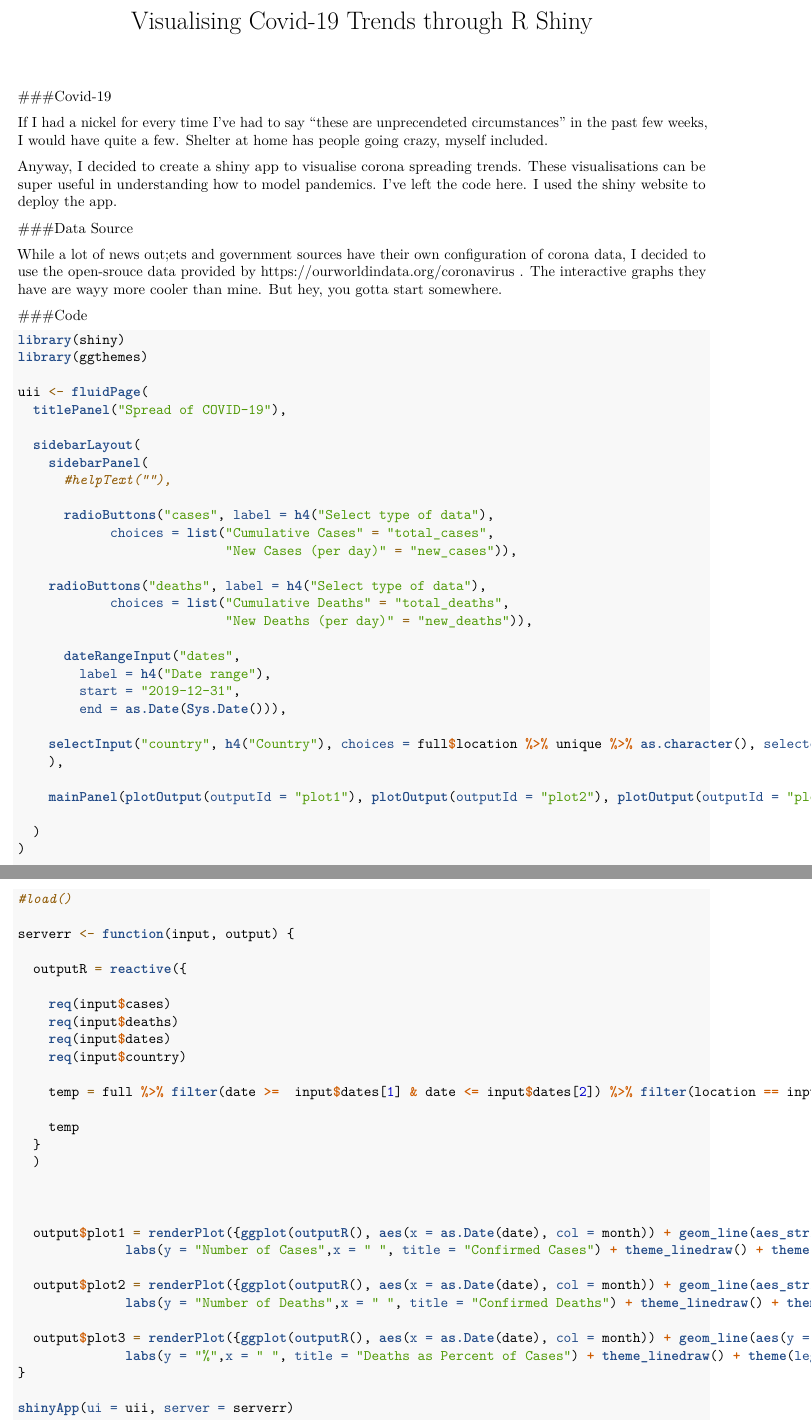
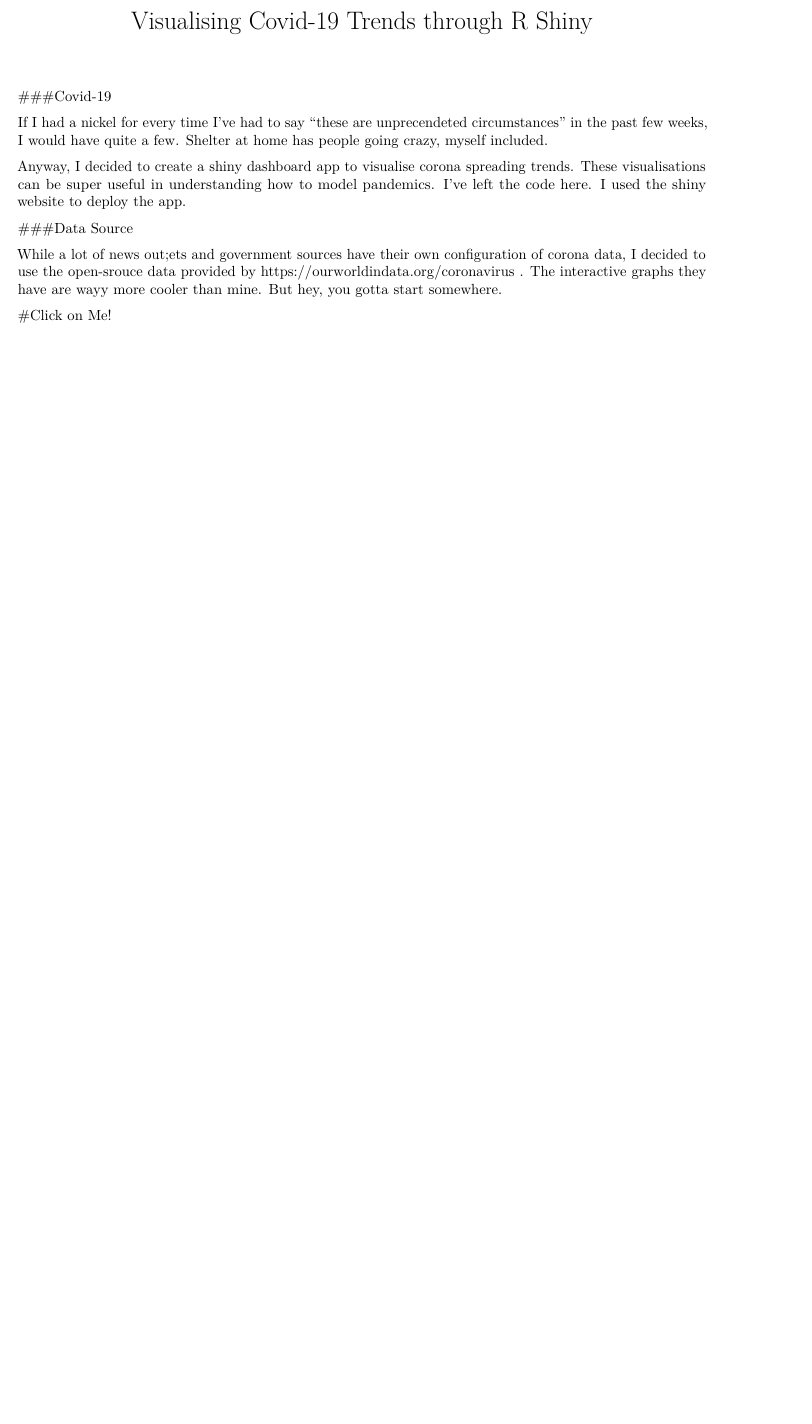
Before and after one commit to malvikarajeev/blogdown_source, an R Markdown document (content/post/coronyshiny/coronyshiny.Rmd): two parts of pages 1 and 2 of 2 before the commit and part of the page after it, the two joined at a grey line, cut so that both start at the same text, the shorter picture padded with empty space. Rendered offline with R 4.5, knitr and Pandoc, then LaTeX, with nearby package versions; both versions are drawn in the output format of the newer one; the gapminder table comes from the copy in Python's plotly package.

Commit message:
adding corona dashboard link

````diff
--- a/content/post/coronyshiny/coronyshiny.Rmd
+++ b/content/post/coronyshiny/coronyshiny.Rmd
@@ -1,6 +1,6 @@
 ---
 title: "Visualising Covid-19 Trends through R Shiny"
-output: html_document
+output: pdf_document
 ---
 
 ```{r setup, include=FALSE}
@@ -27,13 +27,9 @@ library(ggpubr)
 If I had a nickel for every time I've had to say "these are unprecendeted circumstances" in the past few weeks, I would have quite a few. Shelter at home has people going crazy, myself included.
 
 
-Anyway, I decided to create a shiny app to visualise corona spreading trends. These visualisations can be super useful in understanding how to model pandemics. I've left the code here. I used the shiny website to deploy the app.
+Anyway, I decided to create a shiny dashboard app to visualise corona spreading trends. These visualisations can be super useful in understanding how to model pandemics. I've left the code here. I used the shiny website to deploy the app.
 
 ###Data Source
 
 While a lot of news out;ets and government sources have their own configuration of corona data, I decided to use the open-srouce data provided by https://ourworldindata.org/coronavirus . The interactive graphs they have are wayy more cooler than mine. But hey, you gotta start somewhere.
 
-<iframe height="800" width="100%" frameborder="no" src="https://malvika.shinyapps.io/coronyshiny/"> </iframe>
-
-
-###Code
@@ -64,63 +36 @@ full$year = full$date %>% year
-library(shiny)
-library(ggthemes)
-
-uii <- fluidPage(
-  titlePanel("Spread of COVID-19"),
-
-  sidebarLayout(
-    sidebarPanel(
-      #helpText(""),
-
-      radioButtons("cases", label = h4("Select type of data"),
-            choices = list("Cumulative Cases" = "total_cases",
-                           "New Cases (per day)" = "new_cases")),
-
-    radioButtons("deaths", label = h4("Select type of data"),
-            choices = list("Cumulative Deaths" = "total_deaths",
-                           "New Deaths (per day)" = "new_deaths")),
-
-      dateRangeInput("dates",
-        label = h4("Date range"),
-        start = "2019-12-31",
-        end = as.Date(Sys.Date())),
-
-    selectInput("country", h4("Country"), choices = full$location %>% unique %>% as.character(), selected = "United States", multiple            = FALSE, selectize = T)
-    ),
-
-    mainPanel(plotOutput(outputId = "plot1"), plotOutput(outputId = "plot2"), plotOutput(outputId = "plot3"))
-
-  )
-)
-
-
-#load()
-
-serverr <- function(input, output) {
-
-  outputR = reactive({
-
-    req(input$cases)
-    req(input$deaths)
-    req(input$dates)
-    req(input$country)
-
-    temp = full %>% filter(date >=  input$dates[1] & date <= input$dates[2]) %>% filter(location == input$country)
-
-    temp
-  }
-  )
-
-
-
-  output$plot1 = renderPlot({ggplot(outputR(), aes(x = as.Date(date), col = month)) + geom_line(aes_string(y = input$cases), size = 1.5) +
-              labs(y = "Number of Cases",x = " ", title = "Confirmed Cases") + theme_linedraw() + theme(legend.title = element_blank()) + scale_color_brewer(palette="Dark2") })
-
-  output$plot2 = renderPlot({ggplot(outputR(), aes(x = as.Date(date), col = month)) + geom_line(aes_string(y = input$deaths), size = 1.5) +
-              labs(y = "Number of Deaths",x = " ", title = "Confirmed Deaths") + theme_linedraw() + theme(legend.title =    element_blank()) + scale_color_brewer(palette="Dark2")})
-
-  output$plot3 = renderPlot({ggplot(outputR(), aes(x = as.Date(date), col = month)) + geom_line(aes(y = total_deaths * 100/total_cases), size = 1.5) +
-              labs(y = "%",x = " ", title = "Deaths as Percent of Cases") + theme_linedraw() + theme(legend.title =    element_blank()) + scale_color_brewer(palette="Dark2") })
-}
-
-shinyApp(ui = uii, server = serverr)
-```
+#[Click on Me!](https://malvika.shinyapps.io/corona_dashboard/)
````
Also changed, not shown: content/post/coronyshiny/coronyshiny.html, content/post/coronyshiny/coronyshiny.pdf (added), content/post/question_data.RData (deleted), content/post/coronyshiny/coronyshiny.Rmd (24 more changed lines).
